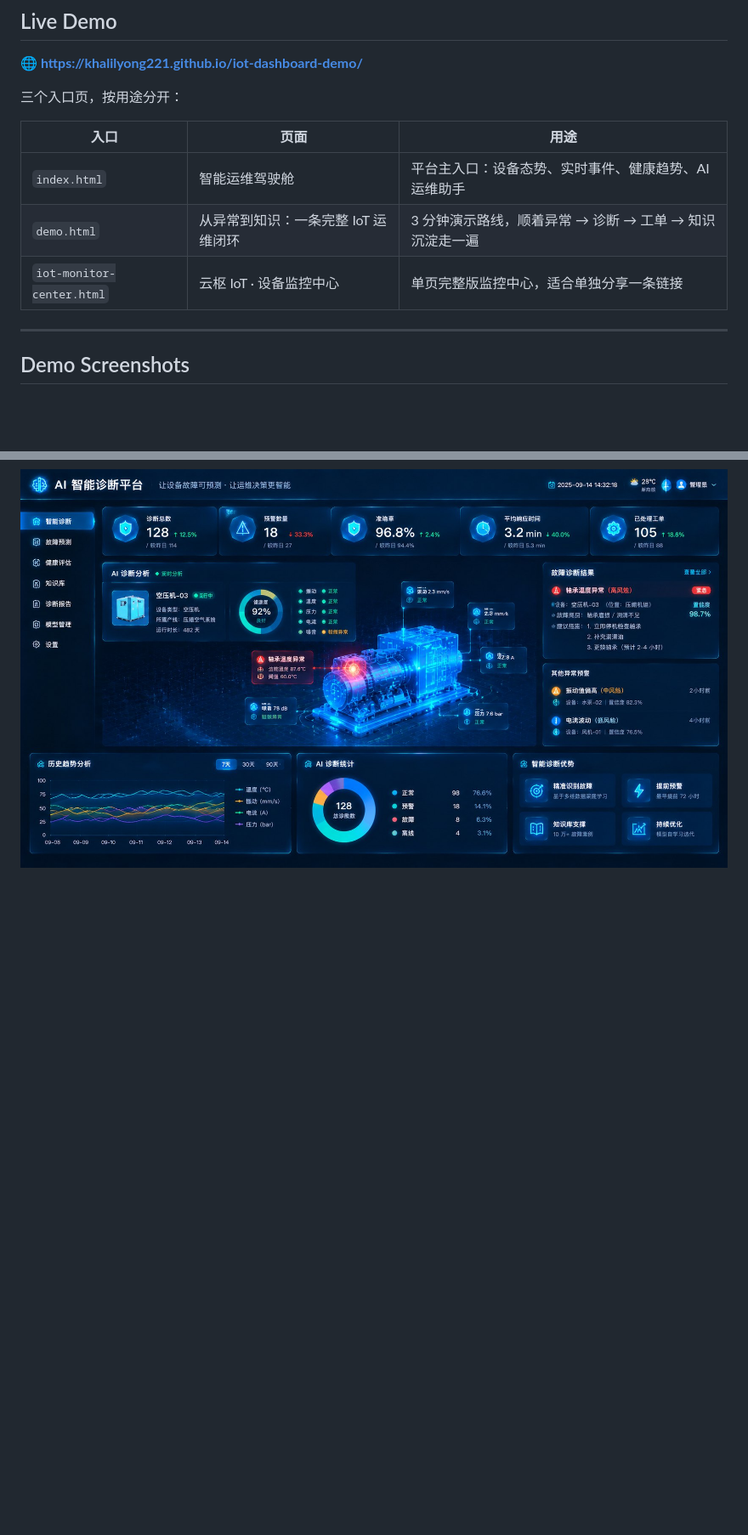
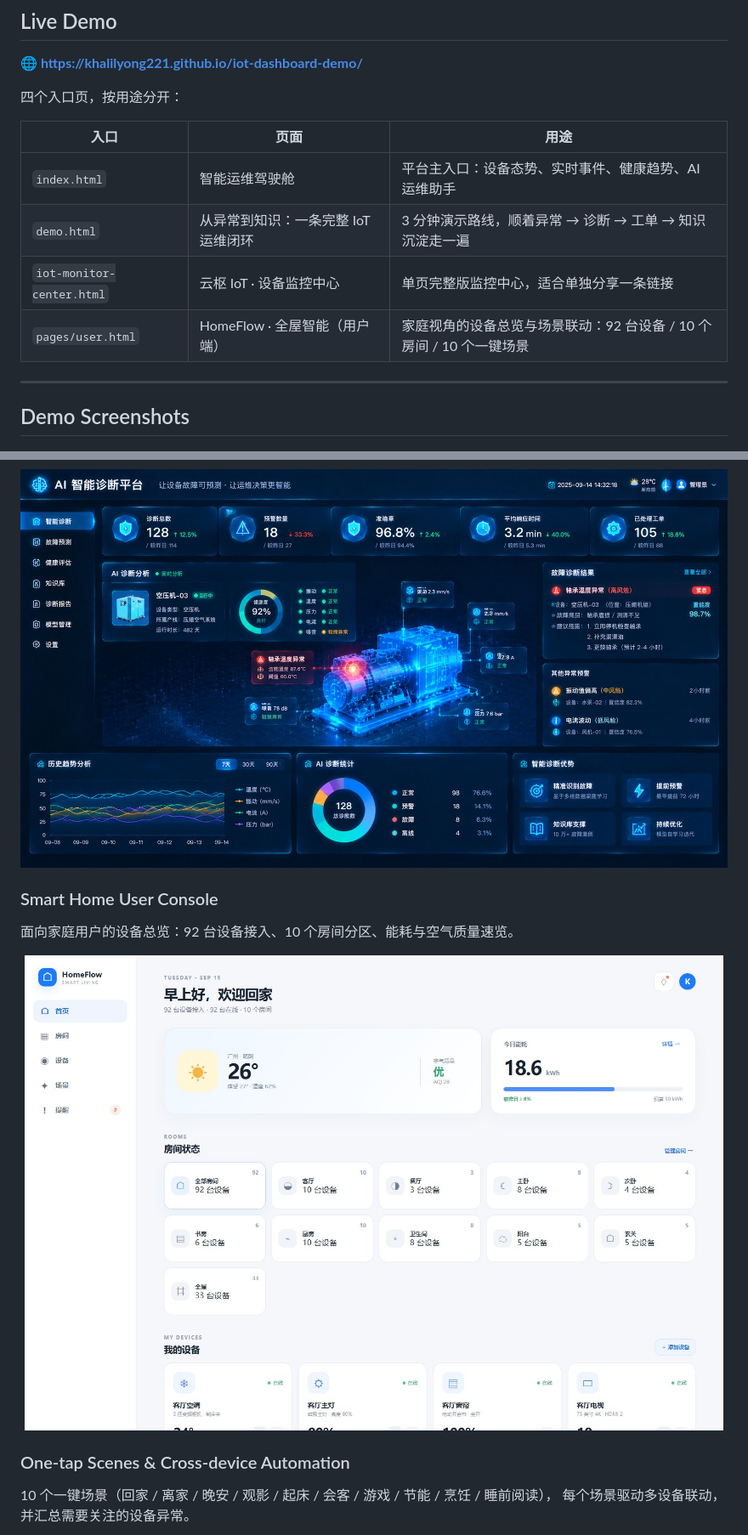
Before and after one commit to khalilyong221/iot-dashboard-demo, a Markdown page: README.md, 2 parts joined by grey strips. Shown: that part at 85% size. Rendered like a GitHub page; pictures changed too: screenshots/user-hero.jpg (added); blank space fills up the shorter version.

```diff
--- a/README.md
+++ b/README.md
@@ -25,13 +25,14 @@ Digital Twin · Incident Intelligence · Predictive Maintenance
 
 **🌐 https://khalilyong221.github.io/iot-dashboard-demo/**
 
-三个入口页，按用途分开：
+四个入口页，按用途分开：
 
 | 入口 | 页面 | 用途 |
 |---|---|---|
 | `index.html` | 智能运维驾驶舱 | 平台主入口：设备态势、实时事件、健康趋势、AI 运维助手 |
 | `demo.html` | 从异常到知识：一条完整 IoT 运维闭环 | 3 分钟演示路线，顺着异常 → 诊断 → 工单 → 知识沉淀走一遍 |
 | `iot-monitor-center.html` | 云枢 IoT · 设备监控中心 | 单页完整版监控中心，适合单独分享一条链接 |
+| `pages/user.html` | HomeFlow · 全屋智能（用户端） | 家庭视角的设备总览与场景联动：92 台设备 / 10 个房间 / 10 个一键场景 |
 
 ---
 
@@ -61,3 +62,18 @@ Digital Twin · Incident Intelligence · Predictive Maintenance
 
 </p>
 
+### Smart Home User Console
+
+面向家庭用户的设备总览：92 台设备接入、10 个房间分区、能耗与空气质量速览。
+
+<p align="center">
+
+<img src="screenshots/user-hero.jpg" width="850">
+
+</p>
+
+### One-tap Scenes & Cross-device Automation
+
+10 个一键场景（回家 / 离家 / 晚安 / 观影 / 起床 / 会客 / 游戏 / 节能 / 烹饪 / 睡前阅读），
+每个场景驱动多设备联动，并汇总需要关注的设备异常。
+
```
Also changed, not shown: other parts of README.md (+9 -2 lines), screenshots/user-scenes.jpg (added), 1 other file.
